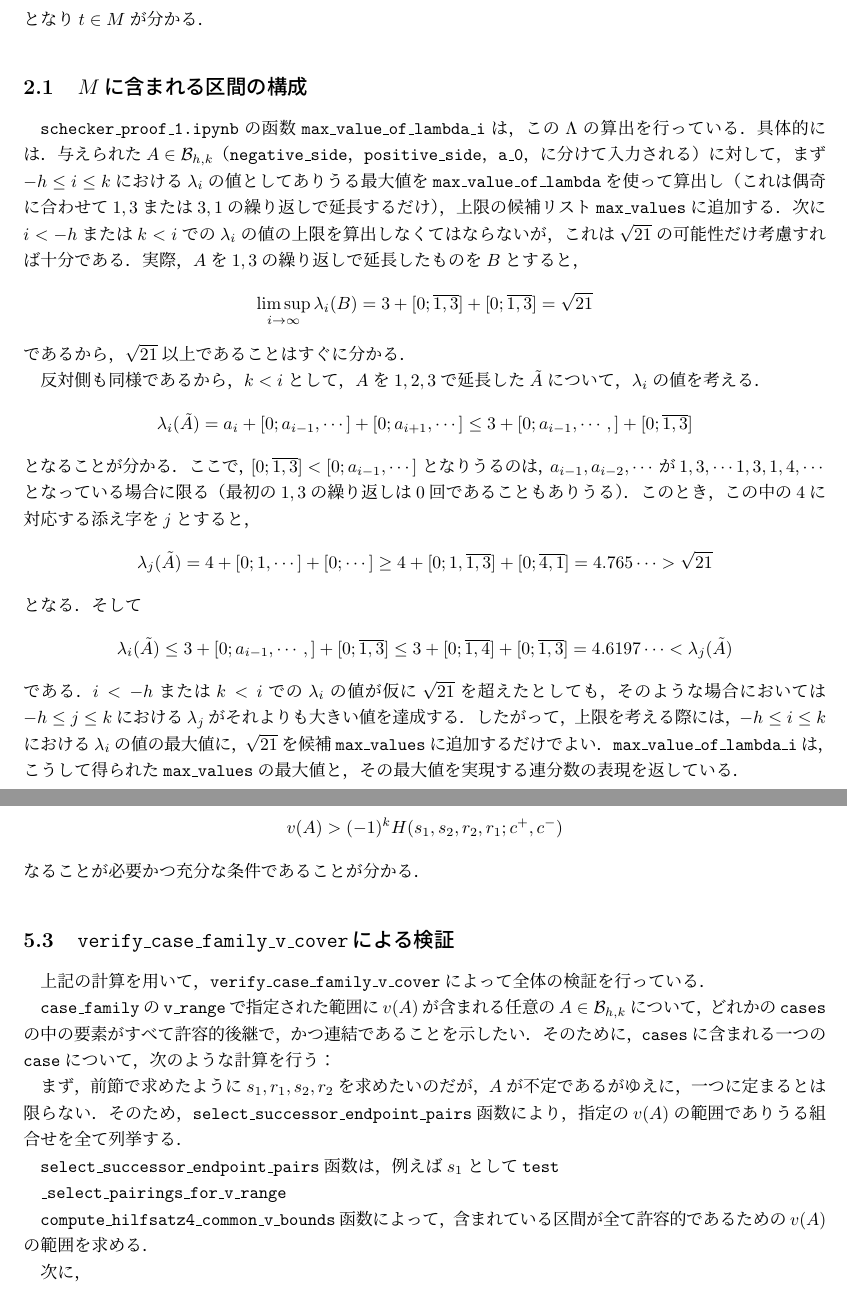
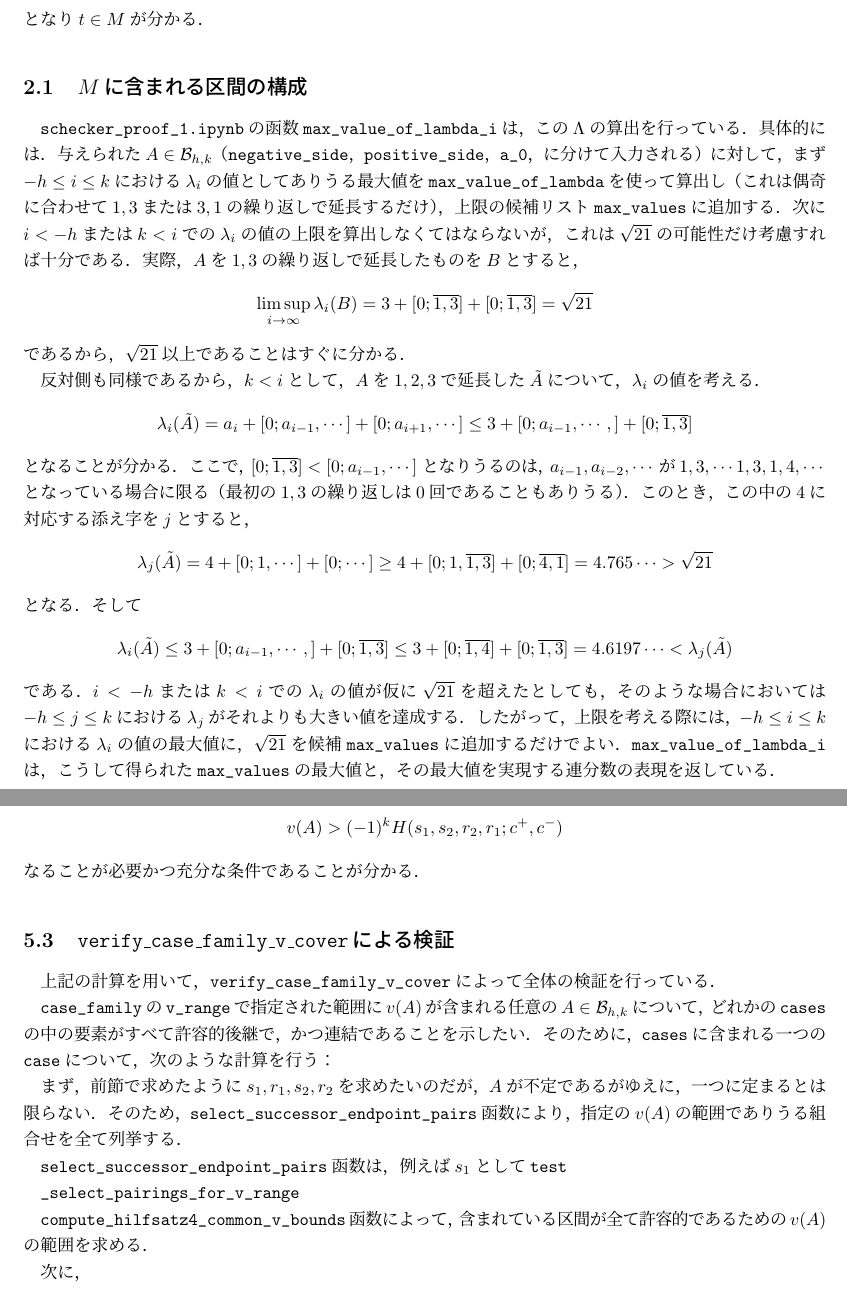
Before and after one commit to K-Yamada-2002/verify-freiman-constant, a LaTeX document (Schecker/doc/schecker.tex): two parts of pages 3 and 12 of 12, joined at a grey line, cut so that both start at the same text. Compiled offline with upLaTeX and dvipdfmx.

Commit message:
texttt -> verb

```diff
--- a/Schecker/doc/schecker.tex
+++ b/Schecker/doc/schecker.tex
@@ -177,10 +177,10 @@ m(B) = \lambda_0(B) = t
 
 \subsection{$M$に含まれる区間の構成}
 
-\texttt{schecker\_proof\_1.ipynb}の函数\texttt{max\_value\_of\_lambda\_i}は，この$\Lambda$の算出を行っている．
-具体的には．与えられた$A\in \mathcal{B}_{h,k}$（\texttt{negative\_side}，\texttt{positive\_side}，\texttt{a\_0}，に分けて入力される）に対して，
-まず$-h \le i \le k$における$\lambda_i$の値としてありうる最大値を\texttt{max\_value\_of\_lambda}を使って算出し
-（これは偶奇に合わせて$1,3$または$3,1$の繰り返しで延長するだけ），上限の候補リスト\texttt{max\_values}に追加する．
+\verb|schecker_proof_1.ipynb|の函数\verb|max_value_of_lambda_i|は，この$\Lambda$の算出を行っている．
+具体的には．与えられた$A\in \mathcal{B}_{h,k}$（\verb|negative_side|，\verb|positive_side|，\verb|a_0|，に分けて入力される）に対して，
+まず$-h \le i \le k$における$\lambda_i$の値としてありうる最大値を\verb|max_value_of_lambda|を使って算出し
+（これは偶奇に合わせて$1,3$または$3,1$の繰り返しで延長するだけ），上限の候補リスト\verb|max_values|に追加する．
 次に$i < -h$または$k < i$での$\lambda_i$の値の上限を算出しなくてはならないが，これは$\sqrt{21}$の可能性だけ考慮すれば十分である．実際，$A$を$1, 3$の繰り返しで延長したものを$B$とすると，
 \[
 \limsup_{i\to\infty}\lambda_i (B) = 3 + [0;\overline{1,3}] + [0;\overline{1,3}] = \sqrt{21}
@@ -202,8 +202,8 @@ $a_{i-1}, a_{i-2}, \cdots$が$1, 3 , \cdots 1,3, 1, 4, \cdots$ となってい
 \lambda_i(\tilde{A}) \le 3 + [0;a_{i-1},\cdots,] + [0;\overline{1,3}] \le 3 +[0;\overline{1,4}] +[0;\overline{1,3}] = 4.6197\dots < \lambda_j(\tilde{A})
 \]
 である．$i < -h$または$k < i$での$\lambda_i$の値が仮に$\sqrt{21}$を超えたとしても，そのような場合においては$-h\le j \le k$における$\lambda_j$がそれよりも大きい値を達成する．
-したがって，上限を考える際には，$-h \le i \le k$における$\lambda_i$の値の最大値に，$\sqrt{21}$を候補\texttt{max\_values}に追加するだけでよい．
-\texttt{max\_value\_of\_lambda\_i}は，こうして得られた\texttt{max\_values}の最大値と，その最大値を実現する連分数の表現を返している．
+したがって，上限を考える際には，$-h \le i \le k$における$\lambda_i$の値の最大値に，$\sqrt{21}$を候補\verb|max_values|に追加するだけでよい．
+\verb|max_value_of_lambda_i|は，こうして得られた\verb|max_values|の最大値と，その最大値を実現する連分数の表現を返している．
 
 \subsection{$M$に含まれる区間の探索}
 前節では，特定の$A\in \mathcal{B}_{h,k}$から$M$に含まれる区間を構成できることを見た．そこで，そのような区間によって$[\sqrt{21},\infty)$を埋め尽くすことができないか考える．
@@ -759,27 +759,27 @@ v(A) > \max_{c^-, c^+ \in [0.2, 0.9]} (-1)^k H(s_1, s_2, r_2, r_1; c^+ , c^-)
 \]
 であれば，充分であることが分かる．
 
-\texttt{\_condition\_iii\_v\_bounds\_from\_H\_extrema}では
-\texttt{compute\_H\_extrema}によって計算した$H$の最大値と最小値をもとに，上記の計算を行い，
+\verb|_condition_iii_v_bounds_from_H_extrema|では
+\verb|compute_H_extrema|によって計算した$H$の最大値と最小値をもとに，上記の計算を行い，
 $v(A)$についての充分条件を求めている．
 \end{comment}
 
 \subsection{\texttt{verify\_case\_family\_v\_cover}による検証}
-上記の計算を用いて，\texttt{verify\_case\_family\_v\_cover}によって全体の検証を行っている．
+上記の計算を用いて，\verb|verify_case_family_v_cover|によって全体の検証を行っている．
 
-\texttt{case\_family}の\texttt{v\_range}で指定された範囲に$v(A)$が含まれる任意の$A \in \mathcal{B}_{h,k}$について，
-どれかの\texttt{cases}の中の要素がすべて許容的後継で，かつ連結であることを示したい．
-そのために，\texttt{cases}に含まれる一つの\texttt{case}について，次のような計算を行う：
+\verb|case_family|の\verb|v_range|で指定された範囲に$v(A)$が含まれる任意の$A \in \mathcal{B}_{h,k}$について，
+どれかの\verb|cases|の中の要素がすべて許容的後継で，かつ連結であることを示したい．
+そのために，\verb|cases|に含まれる一つの\verb|case|について，次のような計算を行う：
 
 まず，前節で求めたように$s_1, r_1, s_2, r_2$を求めたいのだが，$A$が不定であるがゆえに，一つに定まるとは限らない．
-そのため，\texttt{select\_successor\_endpoint\_pairs}函数により，指定の$v(A)$の範囲でありうる組合せを全て列挙する．
+そのため，\verb|select_successor_endpoint_pairs|函数により，指定の$v(A)$の範囲でありうる組合せを全て列挙する．
 
-\texttt{select\_successor\_endpoint\_pairs}函数は，例えば$s_1$として\verb|test|
+\verb|select_successor_endpoint_pairs|函数は，例えば$s_1$として\verb|test|
 
-\texttt{\_select\_pairings\_for\_v\_range}
+\verb|_select_pairings_for_v_range|
 
 
-\texttt{compute\_hilfsatz4\_common\_v\_bounds}函数によって，
+\verb|compute_hilfsatz4_common_v_bounds|函数によって，
 含まれている区間が全て許容的であるための$v(A)$の範囲を求める．
 
 次に，
```
Also changed, not shown: Schecker/doc/out/schecker.pdf, Schecker/doc/schecker.tex (50 more changed lines).
